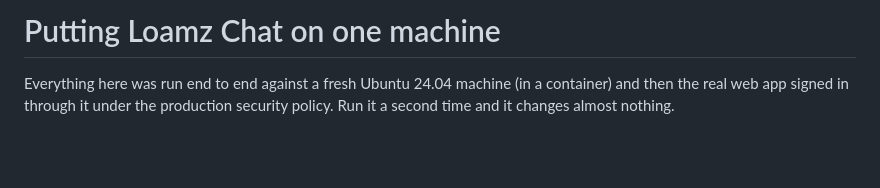
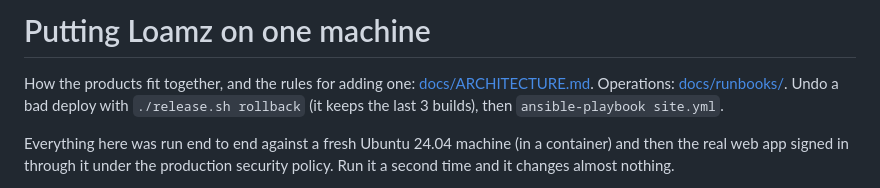
Before and after one commit to loamz/loamz-deploy, a Markdown page: README.md, the part around the change. Rendered like a GitHub page; blank space fills up the shorter version.

Commit message:
ARCHITECTURE.md: the roles of the repositories, the rules between products, and which are checked today
The README points to it, to the runbooks and to release.sh.

```diff
--- a/README.md
+++ b/README.md
@@ -1,4 +1,7 @@
-# Putting Loamz Chat on one machine
+# Putting Loamz on one machine
+
+How the products fit together, and the rules for adding one: [docs/ARCHITECTURE.md](docs/ARCHITECTURE.md). Operations: [docs/runbooks/](docs/runbooks/README.md).
+Undo a bad deploy with `./release.sh rollback` (it keeps the last 3 builds), then `ansible-playbook site.yml`.
 
 Everything here was run end to end against a fresh Ubuntu 24.04 machine (in a container) and then the real web app
 signed in through it under the production security policy. Run it a second time and it changes almost nothing.
```
Also changed, not shown: docs/ARCHITECTURE.md (added, +54 -0 lines).
